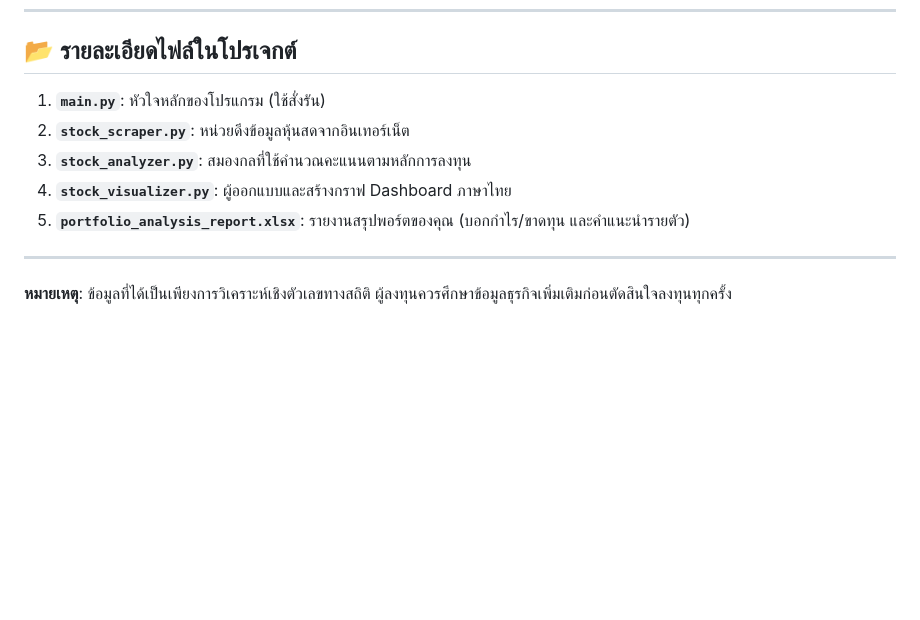
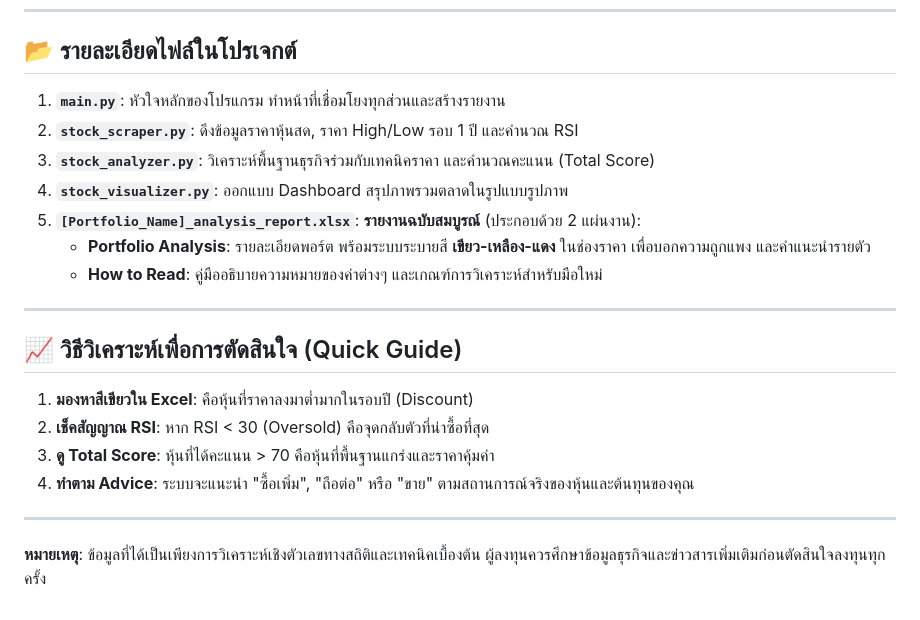
Before and after one commit to spaceblue9/StockInvestment, a Markdown page: README.md, the part around the change. Rendered like a GitHub page; blank space fills up the shorter version.

Commit message:
docs: update README with comprehensive guide for Excel report and RSI analysis

```diff
--- a/README.md
+++ b/README.md
@@ -92,11 +92,21 @@ python main.py
 ---
 
 ## 📂 รายละเอียดไฟล์ในโปรเจกต์
-1.  **`main.py`**: หัวใจหลักของโปรแกรม (ใช้สั่งรัน)
-2.  **`stock_scraper.py`**: หน่วยดึงข้อมูลหุ้นสดจากอินเทอร์เน็ต
-3.  **`stock_analyzer.py`**: สมองกลที่ใช้คำนวณคะแนนตามหลักการลงทุน
-4.  **`stock_visualizer.py`**: ผู้ออกแบบและสร้างกราฟ Dashboard ภาษาไทย
-5.  **`portfolio_analysis_report.xlsx`**: รายงานสรุปพอร์ตของคุณ (บอกกำไร/ขาดทุน และคำแนะนำรายตัว)
+1.  **`main.py`**: หัวใจหลักของโปรแกรม ทำหน้าที่เชื่อมโยงทุกส่วนและสร้างรายงาน
+2.  **`stock_scraper.py`**: ดึงข้อมูลราคาหุ้นสด, ราคา High/Low รอบ 1 ปี และคำนวณ RSI
+3.  **`stock_analyzer.py`**: วิเคราะห์พื้นฐานธุรกิจร่วมกับเทคนิคราคา และคำนวณคะแนน (Total Score)
+4.  **`stock_visualizer.py`**: ออกแบบ Dashboard สรุปภาพรวมตลาดในรูปแบบรูปภาพ
+5.  **`[Portfolio_Name]_analysis_report.xlsx`**: **รายงานฉบับสมบูรณ์** (ประกอบด้วย 2 แผ่นงาน):
+    *   **Portfolio Analysis**: รายละเอียดพอร์ต พร้อมระบบระบายสี **เขียว-เหลือง-แดง** ในช่องราคา เพื่อบอกความถูกแพง และคำแนะนำรายตัว
+    *   **How to Read**: คู่มืออธิบายความหมายของค่าต่างๆ และเกณฑ์การวิเคราะห์สำหรับมือใหม่
 
 ---
-**หมายเหตุ**: ข้อมูลที่ได้เป็นเพียงการวิเคราะห์เชิงตัวเลขทางสถิติ ผู้ลงทุนควรศึกษาข้อมูลธุรกิจเพิ่มเติมก่อนตัดสินใจลงทุนทุกครั้ง
+
+## 📈 วิธีวิเคราะห์เพื่อการตัดสินใจ (Quick Guide)
+1.  **มองหาสีเขียวใน Excel**: คือหุ้นที่ราคาลงมาต่ำมากในรอบปี (Discount)
+2.  **เช็คสัญญาณ RSI**: หาก RSI < 30 (Oversold) คือจุดกลับตัวที่น่าซื้อที่สุด
+3.  **ดู Total Score**: หุ้นที่ได้คะแนน > 70 คือหุ้นที่พื้นฐานแกร่งและราคาคุ้มค่า
+4.  **ทำตาม Advice**: ระบบจะแนะนำ "ซื้อเพิ่ม", "ถือต่อ" หรือ "ขาย" ตามสถานการณ์จริงของหุ้นและต้นทุนของคุณ
+
+---
+**หมายเหตุ**: ข้อมูลที่ได้เป็นเพียงการวิเคราะห์เชิงตัวเลขทางสถิติและเทคนิคเบื้องต้น ผู้ลงทุนควรศึกษาข้อมูลธุรกิจและข่าวสารเพิ่มเติมก่อนตัดสินใจลงทุนทุกครั้ง
```
